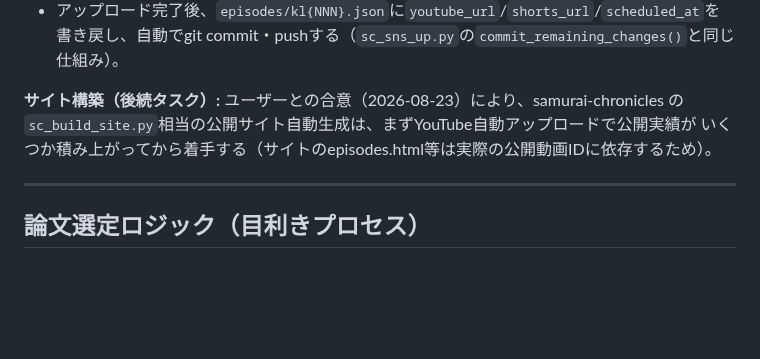
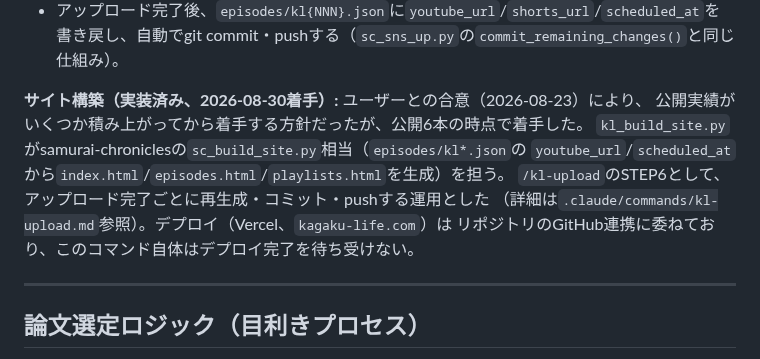
Before and after one commit to narunakajima/kagaku-life, a Markdown page: CLAUDE.md, the part around the change. Drawn GitHub-style; blank space fills up the shorter version.

```diff
--- a/CLAUDE.md
+++ b/CLAUDE.md
@@ -142,9 +142,13 @@ samurai-chronicles の `sc_sns_up.py` と同じ設計思想をkagaku-life向け
   書き戻し、自動でgit commit・pushする（`sc_sns_up.py`の`commit_remaining_changes()`と同じ
   仕組み）。
 
-**サイト構築（後続タスク）:** ユーザーとの合意（2026-08-23）により、samurai-chronicles の
-`sc_build_site.py`相当の公開サイト自動生成は、まずYouTube自動アップロードで公開実績が
-いくつか積み上がってから着手する（サイトのepisodes.html等は実際の公開動画IDに依存するため）。
+**サイト構築（実装済み、2026-08-30着手）:** ユーザーとの合意（2026-08-23）により、
+公開実績がいくつか積み上がってから着手する方針だったが、公開6本の時点で着手した。
+`kl_build_site.py`がsamurai-chroniclesの`sc_build_site.py`相当（`episodes/kl*.json`の
+`youtube_url`/`scheduled_at`から`index.html`/`episodes.html`/`playlists.html`を生成）を担う。
+`/kl-upload`のSTEP6として、アップロード完了ごとに再生成・コミット・pushする運用とした
+（詳細は`.claude/commands/kl-upload.md`参照）。デプロイ（Vercel、`kagaku-life.com`）は
+リポジトリのGitHub連携に委ねており、このコマンド自体はデプロイ完了を待ち受けない。
 
 ---
 
```
Also changed, not shown: .claude/commands/kl-upload.md (+41 -4 lines).
